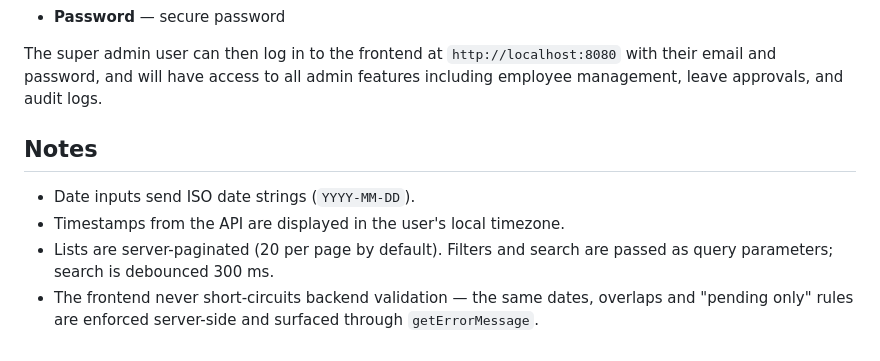
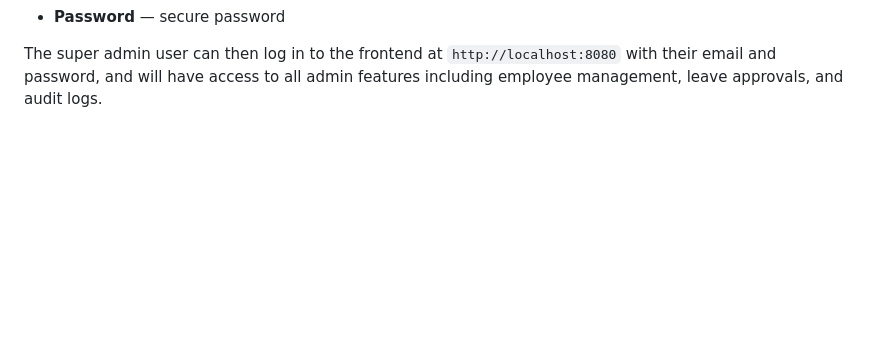
Before and after one commit to timothee-makupete/leavedesk, a Markdown page: frontend/README.md, the part around the change. GitHub-like rendering; blank space fills up the shorter version.

```diff
--- a/frontend/README.md
+++ b/frontend/README.md
@@ -129,13 +129,3 @@ Follow the prompts to enter:
 The super admin user can then log in to the frontend at `http://localhost:8080`
 with their email and password, and will have access to all admin features including
 employee management, leave approvals, and audit logs.
-
-## Notes
-
-- Date inputs send ISO date strings (`YYYY-MM-DD`).
-- Timestamps from the API are displayed in the user's local timezone.
-- Lists are server-paginated (20 per page by default). Filters and search are
-  passed as query parameters; search is debounced 300 ms.
-- The frontend never short-circuits backend validation — the same dates,
-  overlaps and "pending only" rules are enforced server-side and surfaced
-  through `getErrorMessage`.
```
Also changed, not shown: README.md (+23 -0 lines).
